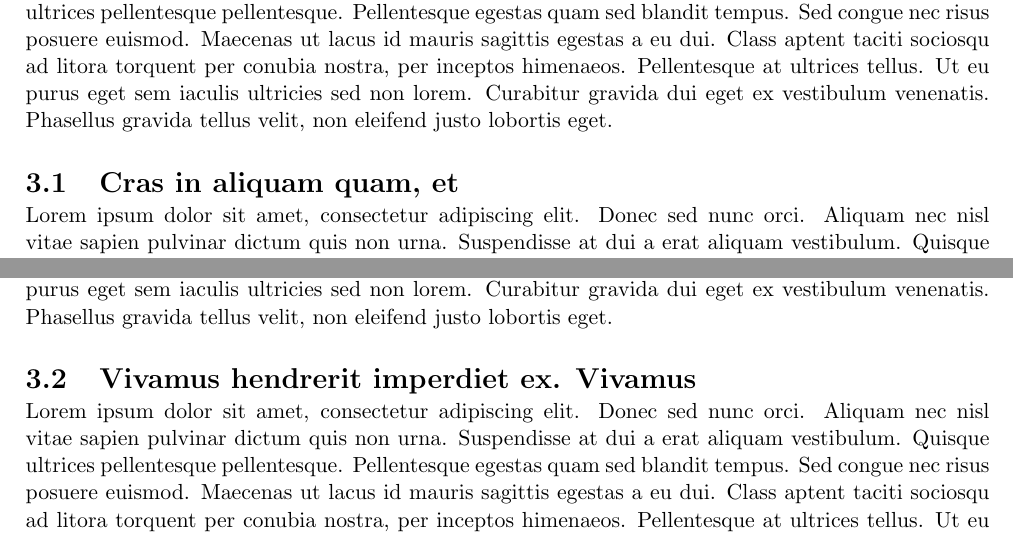
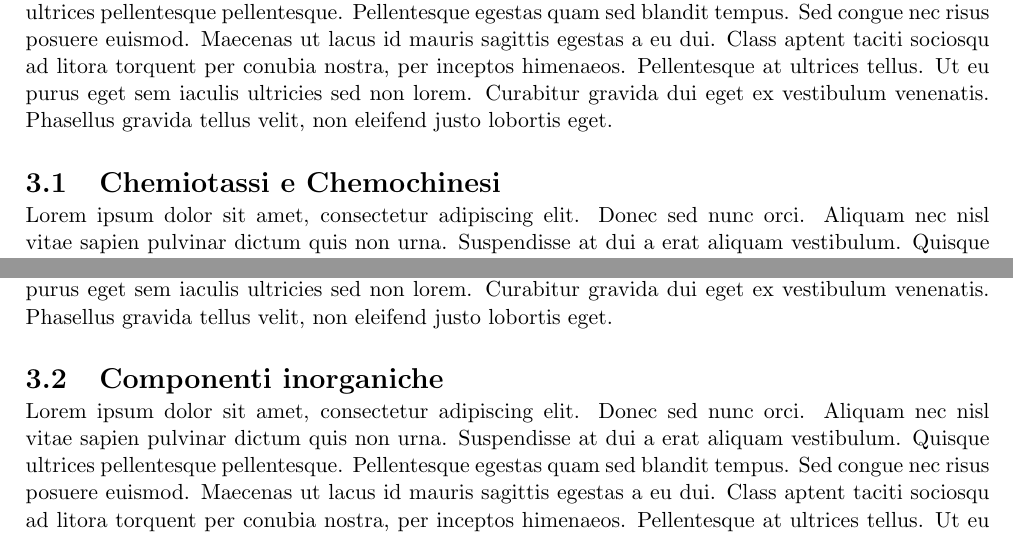
Before and after one commit to carlotta-93/Bsc-thesis-evobot, a LaTeX thesis (porcelli_carlotta_laurea_16.tex, which reads capitolo3.tex): two parts of page 9 of 11, joined at a grey line, cut so that both start at the same text. Compiled offline with pdfLaTeX.

Commit message:
divisione cap3 - organizzazione

```diff
--- a/capitolo3.tex
+++ b/capitolo3.tex
@@ -4,7 +4,7 @@
 Lorem ipsum dolor sit amet, consectetur adipiscing elit. Donec sed nunc orci. Aliquam nec nisl vitae sapien pulvinar dictum quis non urna. Suspendisse at dui a erat aliquam vestibulum. Quisque ultrices pellentesque pellentesque. Pellentesque egestas quam sed blandit tempus. Sed congue nec risus posuere euismod. Maecenas ut lacus id mauris sagittis egestas a eu dui. Class aptent taciti sociosqu ad litora torquent per conubia nostra, per inceptos himenaeos. Pellentesque at ultrices tellus. Ut eu purus eget sem iaculis ultricies sed non lorem. Curabitur gravida dui eget ex vestibulum venenatis. Phasellus gravida tellus velit, non eleifend justo lobortis eget.
 
 
-\section{Cras in aliquam quam, et}
+\section{Chemiotassi e Chemochinesi}
 \label{sec:456}
 Lorem ipsum dolor sit amet, consectetur adipiscing elit. Donec sed nunc orci. Aliquam nec nisl vitae sapien pulvinar dictum quis non urna. Suspendisse at dui a erat aliquam vestibulum. Quisque ultrices pellentesque pellentesque. Pellentesque egestas quam sed blandit tempus. Sed congue nec risus posuere euismod. Maecenas ut lacus id mauris sagittis egestas a eu dui. Class aptent taciti sociosqu ad litora torquent per conubia nostra, per inceptos himenaeos. Pellentesque at ultrices tellus. Ut eu purus eget sem iaculis ultricies sed non lorem. Curabitur gravida dui eget ex vestibulum venenatis. Phasellus gravida tellus velit, non eleifend justo lobortis eget.
 
@@ -14,6 +14,6 @@ Lorem ipsum dolor sit amet, consectetur adipiscing elit. Donec sed nunc orci. Al
 Lorem ipsum dolor sit amet, consectetur adipiscing elit. Donec sed nunc orci. Aliquam nec nisl vitae sapien pulvinar dictum quis non urna. Suspendisse at dui a erat aliquam vestibulum. Quisque ultrices pellentesque pellentesque. Pellentesque egestas quam sed blandit tempus. Sed congue nec risus posuere euismod. Maecenas ut lacus id mauris sagittis egestas a eu dui. Class aptent taciti sociosqu ad litora torquent per conubia nostra, per inceptos himenaeos. Pellentesque at ultrices tellus. Ut eu purus eget sem iaculis ultricies sed non lorem. Curabitur gravida dui eget ex vestibulum venenatis. Phasellus gravida tellus velit, non eleifend justo lobortis eget.
 
 
-\section{Vivamus hendrerit imperdiet ex. Vivamus}
+\section{Componenti inorganiche}
 \label{sec:123}
 Lorem ipsum dolor sit amet, consectetur adipiscing elit. Donec sed nunc orci. Aliquam nec nisl vitae sapien pulvinar dictum quis non urna. Suspendisse at dui a erat aliquam vestibulum. Quisque ultrices pellentesque pellentesque. Pellentesque egestas quam sed blandit tempus. Sed congue nec risus posuere euismod. Maecenas ut lacus id mauris sagittis egestas a eu dui. Class aptent taciti sociosqu ad litora torquent per conubia nostra, per inceptos himenaeos. Pellentesque at ultrices tellus. Ut eu purus eget sem iaculis ultricies sed non lorem. Curabitur gravida dui eget ex vestibulum venenatis. Phasellus gravida tellus velit, non eleifend justo lobortis eget.
```
